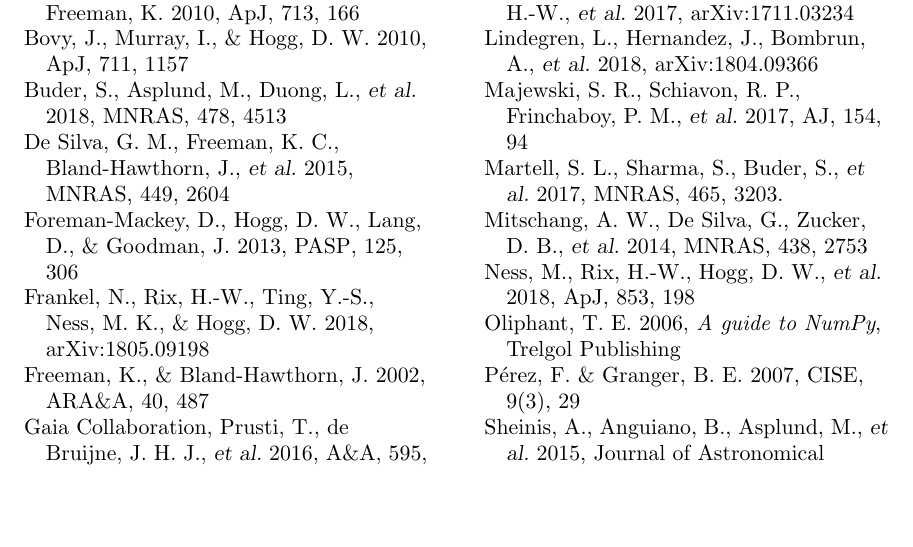
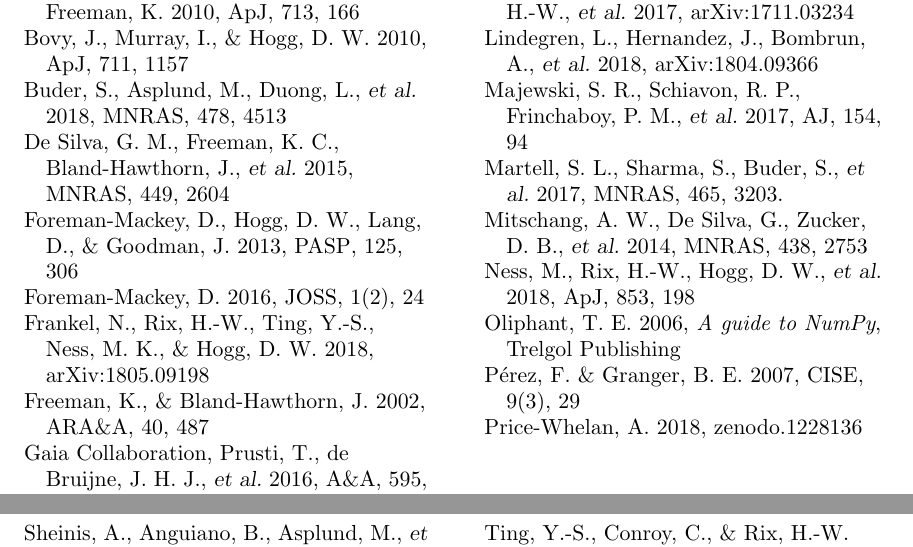
Before and after one commit to davidwhogg/BetterInferenceThroughChemistry, a LaTeX paper (paper/disk.tex): part of page 8 of 9 before the commit and two parts of pages 8 and 9 of 9 after it, the two joined at a grey line, cut so that both start at the same text, the shorter picture padded with empty space. Compiled offline with LaTeX, dvips and Ghostscript.

Commit message:
citations

```diff
--- a/paper/disk.tex
+++ b/paper/disk.tex
@@ -481,6 +481,7 @@ participating in the \gaia\ Multilateral Agreement.
 \bibitem[Buder \etal(2018)]{galahdr2} Buder, S., Asplund, M., Duong, L., \etal\ 2018, \mnras, 478, 4513
 \bibitem[De Silva \etal(2015)]{galah} De Silva, G.~M., Freeman, K.~C., Bland-Hawthorn, J., \etal\ 2015, \mnras, 449, 2604
 \bibitem[Foreman-Mackey \etal(2013)]{emcee} Foreman-Mackey, D., Hogg, D.~W., Lang, D., \& Goodman, J.\ 2013, \pasp, 125, 306
+\bibitem[Foreman-Mackey(2016)]{corner} Foreman-Mackey, D.\ 2016, JOSS, 1(2), 24
 \bibitem[Frankel \etal(2018)]{frankel} Frankel, N., Rix, H.-W., Ting, Y.-S., Ness, M.~K., \& Hogg, D.~W.\ 2018, arXiv:1805.09198
 \bibitem[Freeman \& Bland-Hawthorn(2002)]{freeman} Freeman, K., \& Bland-Hawthorn, J.\ 2002, \araa, 40, 487
 \bibitem[Gaia Collaboration \etal(2016)]{gaia} Gaia Collaboration, Prusti, T., de Bruijne, J.~H.~J., \etal\ 2016, \aap, 595, A1
@@ -496,6 +497,7 @@ participating in the \gaia\ Multilateral Agreement.
 \bibitem[Ness \etal(2018)]{doppel} Ness, M., Rix, H.-W., Hogg, D.~W., \etal\ 2018, \apj, 853, 198
 \bibitem[Oliphant(2006)]{numpy} Oliphant, T.~E.\ 2006, \emph{A guide to NumPy}, Trelgol Publishing
 \bibitem[P\'erez \& Granger(2007)]{ipython} P\'erez, F. \& Granger, B.~E.\ 2007, CISE, 9(3), 29
+\bibitem[Price-Whelan(2018)]{pyia} Price-Whelan, A.\ 2018, zenodo.1228136
 \bibitem[Sheinis \etal(2015)]{hermes15} Sheinis, A., Anguiano, B., Asplund, M., \etal\ 2015, Journal of Astronomical Telescopes, Instruments, and Systems, 1, 035002
 \bibitem[Ting \etal(2016)]{ting} Ting, Y.-S., Conroy, C., \& Rix, H.-W.\ 2016, \apj, 816, 10
 \end{thebibliography}
```
